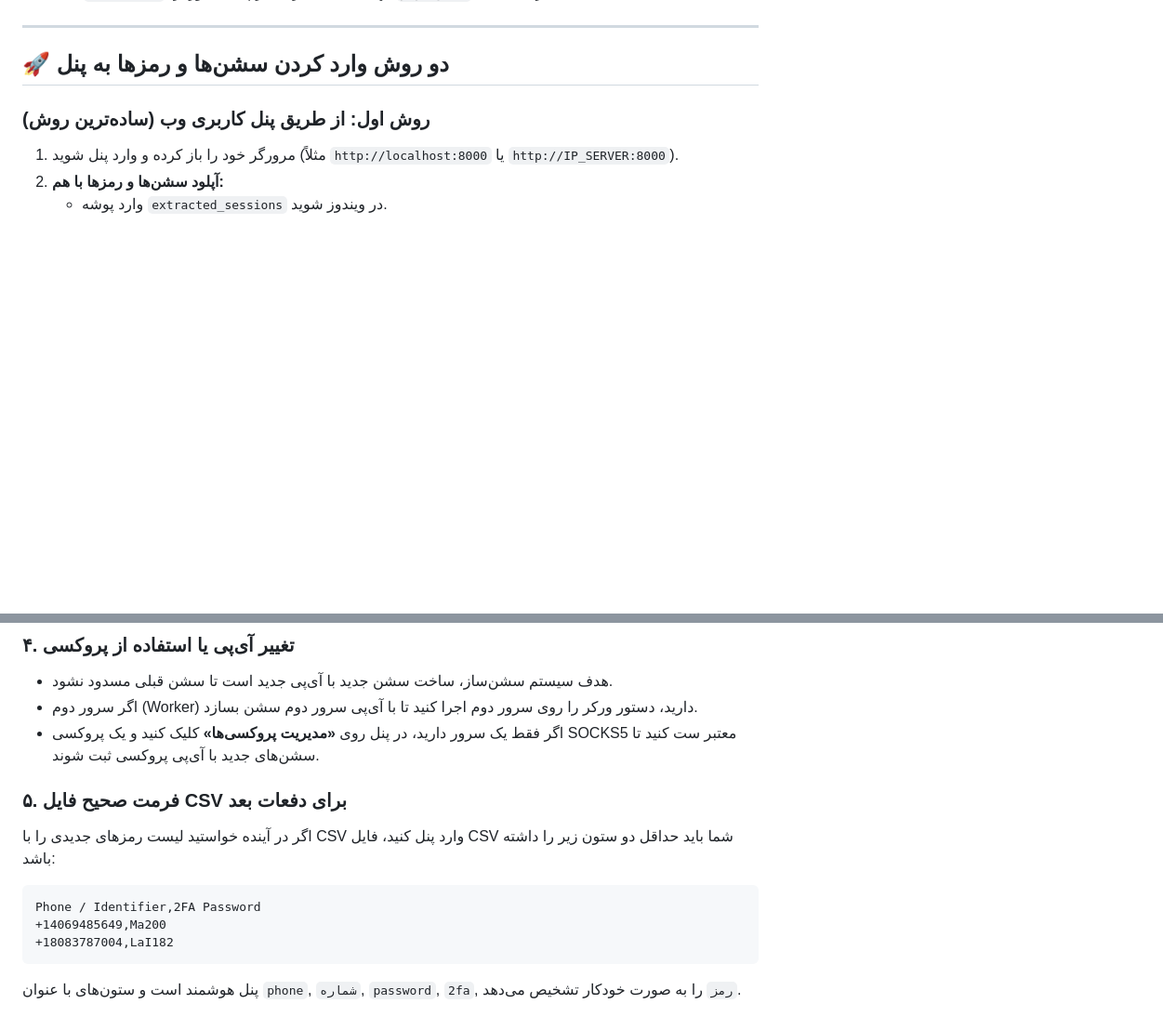
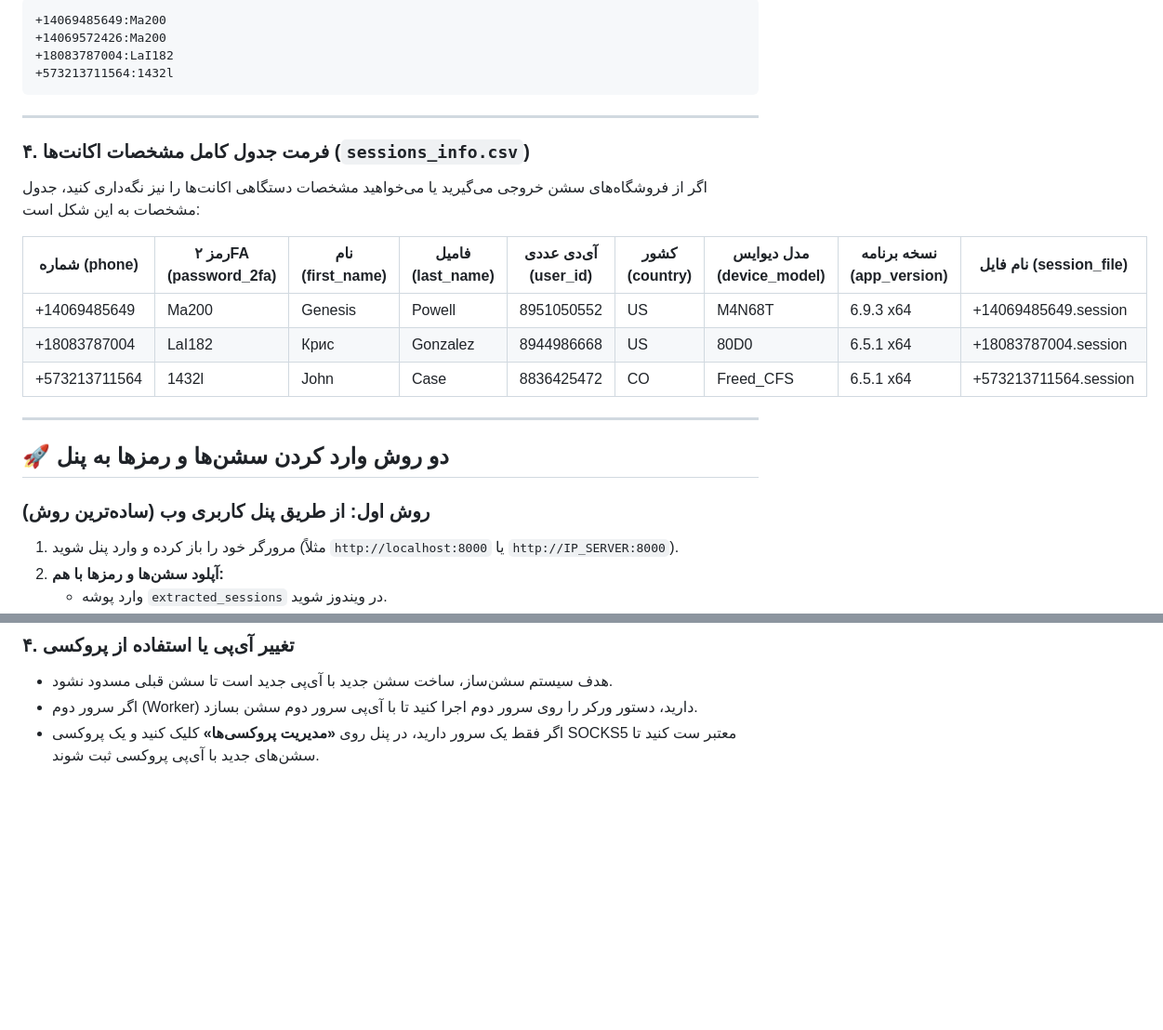
Before and after one commit to PouriaPH1/session_creator, a Markdown page: IMPORT_GUIDE_FA.md, 2 parts joined by grey strips. Shown at 93% size. GitHub-like rendering; blank space fills up the shorter version.

````diff
--- a/IMPORT_GUIDE_FA.md
+++ b/IMPORT_GUIDE_FA.md
@@ -14,3 +65,21 @@
+```text
++14069485649:Ma200
++14069572426:Ma200
++18083787004:LaI182
++573213711564:1432l
+```
+
+---
+
+### ۴. فرمت جدول کامل مشخصات اکانت‌ها (`sessions_info.csv`)
+
+اگر از فروشگاه‌های سشن خروجی می‌گیرید یا می‌خواهید مشخصات دستگاهی اکانت‌ها را نیز نگه‌داری کنید، جدول مشخصات به این شکل است:
+
+| شماره (phone) | رمز ۲FA (password_2fa) | نام (first_name) | فامیل (last_name) | آی‌دی عددی (user_id) | کشور (country) | مدل دیوایس (device_model) | نسخه برنامه (app_version) | نام فایل (session_file) |
+|---|---|---|---|---|---|---|---|---|
+| +14069485649 | Ma200 | Genesis | Powell | 8951050552 | US | M4N68T | 6.9.3 x64 | +14069485649.session |
+| +18083787004 | LaI182 | Крис | Gonzalez | 8944986668 | US | 80D0 | 6.5.1 x64 | +18083787004.session |
+| +573213711564 | 1432l | John | Case | 8836425472 | CO | Freed_CFS | 6.5.1 x64 | +573213711564.session |
 
 ---
 
@@ -59,12 +128,3 @@
 * هدف سیستم سشن‌ساز، ساخت سشن جدید با آی‌پی جدید است تا سشن قبلی مسدود نشود.
 * اگر سرور دوم (Worker) دارید، دستور ورکر را روی سرور دوم اجرا کنید تا با آی‌پی سرور دوم سشن بسازد.
 * اگر فقط یک سرور دارید، در پنل روی **«مدیریت پروکسی‌ها»** کلیک کنید و یک پروکسی SOCKS5 معتبر ست کنید تا سشن‌های جدید با آی‌پی پروکسی ثبت شوند.
-
-### ۵. فرمت صحیح فایل CSV برای دفعات بعد
-اگر در آینده خواستید لیست رمزهای جدیدی را با CSV وارد پنل کنید، فایل CSV شما باید حداقل دو ستون زیر را داشته باشد:
-```csv
-Phone / Identifier,2FA Password
-+14069485649,Ma200
-+18083787004,LaI182
-```
-پنل هوشمند است و ستون‌های با عنوان `phone`, `شماره`, `password`, `2fa`, `رمز` را به صورت خودکار تشخیص می‌دهد.
````
Also changed, not shown: other parts of IMPORT_GUIDE_FA.md (+53 -2 lines).
